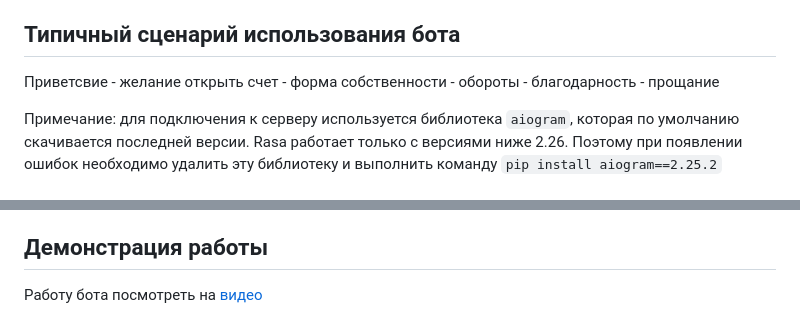
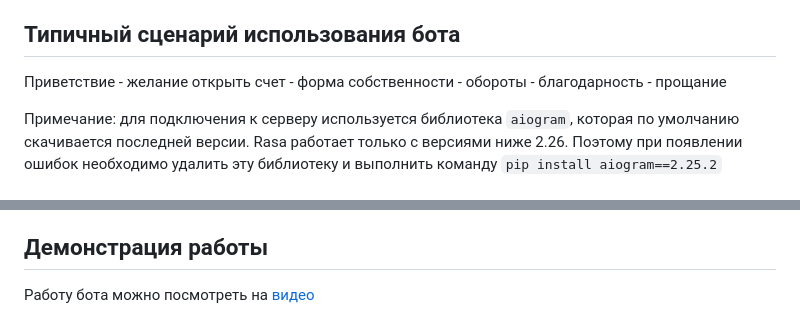
Before and after one commit to TurboBrumbo/MAI_bank_chat_bot, a Markdown page: README.md, 2 parts joined by grey strips. GitHub-like rendering.

```diff
--- a/README.md
+++ b/README.md
@@ -30,7 +30,7 @@
 * Сам бот можно найти по [ссылке](https://t.me/helpabitbot) или по нику `@helpabitbot`
 * Бот готов к использованию!
 ## Типичный сценарий использования бота
-Приветсвие - желание открыть счет - форма собственности - обороты - благодарность - прощание
+Приветствие - желание открыть счет - форма собственности - обороты - благодарность - прощание
 
 Примечание: для подключения к серверу используется библиотека `aiogram`, которая по умолчанию скачивается последней версии. Rasa работает только с версиями ниже 2.26. Поэтому при появлении ошибок необходимо удалить эту библиотеку и выполнить команду `pip install aiogram==2.25.2`
 
@@ -43,4 +43,4 @@
 Для того, чтобы получить информацию об использовании бота, в проекте реализован дашборд. Чтобы воспользоваться им, нужно попользоваться ботом, чтобы БД пополнилась информацией, а затем воспользоваться командой `streamlit run dashboard.py`, который выдаст информацию в удобном для понимания виде
 
 ## Демонстрация работы
-Работу бота посмотреть на [видео](https://disk.yandex.ru/d/qTC6pMnMnrru6g)
+Работу бота можно посмотреть на [видео](https://disk.yandex.ru/d/qTC6pMnMnrru6g)
```
